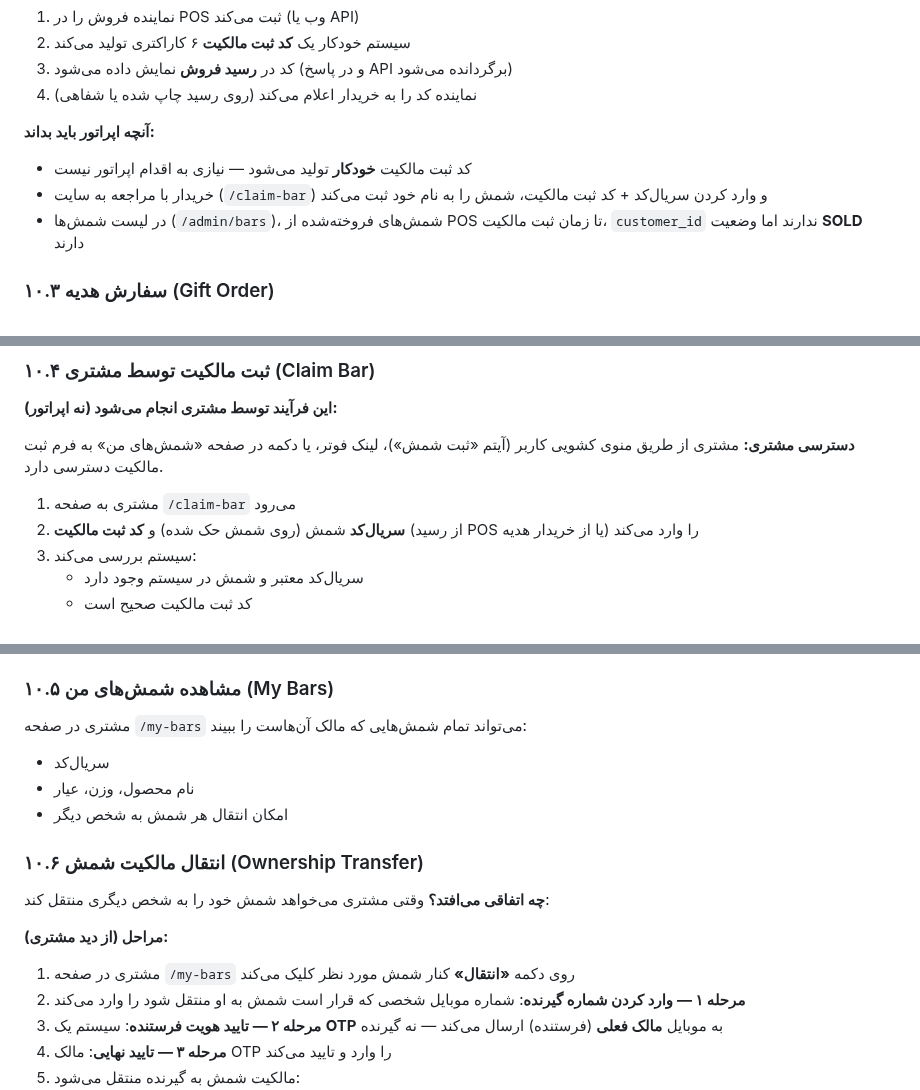
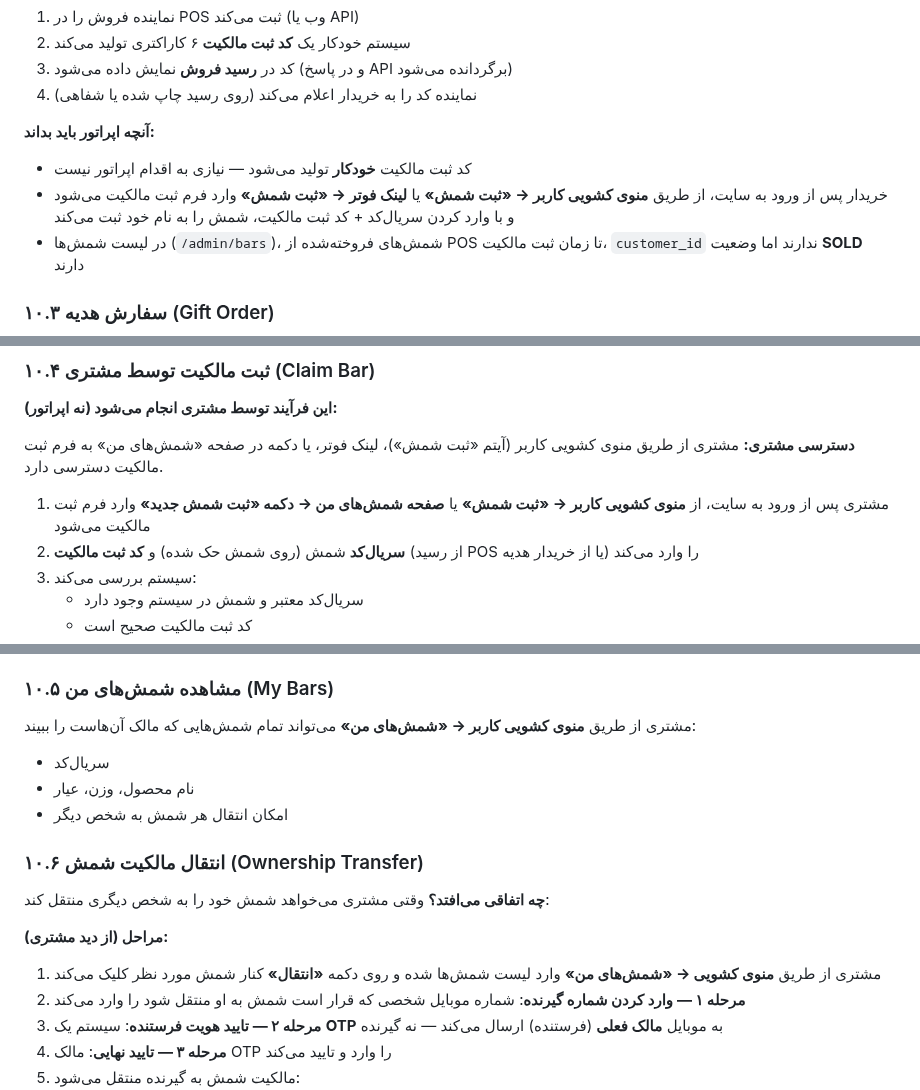
Before and after one commit to s4li/talamala_v4, a Markdown page: docs/Operator-Manual.md, 3 parts joined by grey strips. Rendered like a GitHub page.

```diff
--- a/docs/Operator-Manual.md
+++ b/docs/Operator-Manual.md
@@ -729,7 +729,7 @@
 
 **آنچه اپراتور باید بداند:**
 - کد ثبت مالکیت **خودکار** تولید می‌شود — نیازی به اقدام اپراتور نیست
-- خریدار با مراجعه به سایت (`/claim-bar`) و وارد کردن سریال‌کد + کد ثبت مالکیت، شمش را به نام خود ثبت می‌کند
+- خریدار پس از ورود به سایت، از طریق **منوی کشویی کاربر → «ثبت شمش»** یا **لینک فوتر → «ثبت شمش»** وارد فرم ثبت مالکیت می‌شود و با وارد کردن سریال‌کد + کد ثبت مالکیت، شمش را به نام خود ثبت می‌کند
 - در لیست شمش‌ها (`/admin/bars`)، شمش‌های فروخته‌شده از POS تا زمان ثبت مالکیت، `customer_id` ندارند اما وضعیت **SOLD** دارند
 
 ### ۱۰.۳ سفارش هدیه (Gift Order)
@@ -754,7 +754,7 @@
 
 **دسترسی مشتری:** مشتری از طریق منوی کشویی کاربر (آیتم «ثبت شمش»)، لینک فوتر، یا دکمه در صفحه «شمش‌های من» به فرم ثبت مالکیت دسترسی دارد.
 
-1. مشتری به صفحه `/claim-bar` می‌رود
+1. مشتری پس از ورود به سایت، از **منوی کشویی کاربر → «ثبت شمش»** یا **صفحه شمش‌های من → دکمه «ثبت شمش جدید»** وارد فرم ثبت مالکیت می‌شود
 2. **سریال‌کد** شمش (روی شمش حک شده) و **کد ثبت مالکیت** (از رسید POS یا از خریدار هدیه) را وارد می‌کند
 3. سیستم بررسی می‌کند:
    - سریال‌کد معتبر و شمش در سیستم وجود دارد
@@ -769,7 +769,7 @@
 
 ### ۱۰.۵ مشاهده شمش‌های من (My Bars)
 
-مشتری در صفحه `/my-bars` می‌تواند تمام شمش‌هایی که مالک آن‌هاست را ببیند:
+مشتری از طریق **منوی کشویی کاربر → «شمش‌های من»** می‌تواند تمام شمش‌هایی که مالک آن‌هاست را ببیند:
 - سریال‌کد
 - نام محصول، وزن، عیار
 - امکان انتقال هر شمش به شخص دیگر
@@ -780,7 +780,7 @@
 
 **مراحل (از دید مشتری):**
 
-1. مشتری در صفحه `/my-bars` روی دکمه **«انتقال»** کنار شمش مورد نظر کلیک می‌کند
+1. مشتری از طریق **منوی کشویی → «شمش‌های من»** وارد لیست شمش‌ها شده و روی دکمه **«انتقال»** کنار شمش مورد نظر کلیک می‌کند
 2. **مرحله ۱ — وارد کردن شماره گیرنده**: شماره موبایل شخصی که قرار است شمش به او منتقل شود را وارد می‌کند
 3. **مرحله ۲ — تایید هویت فرستنده**: سیستم یک **OTP** به موبایل **مالک فعلی** (فرستنده) ارسال می‌کند — نه گیرنده
 4. **مرحله ۳ — تایید نهایی**: مالک OTP را وارد و تایید می‌کند
```
Also changed, not shown: docs/Feature-Catalog.md (+2 -2 lines), docs/Test-Playbook.md (+3 -3 lines).
